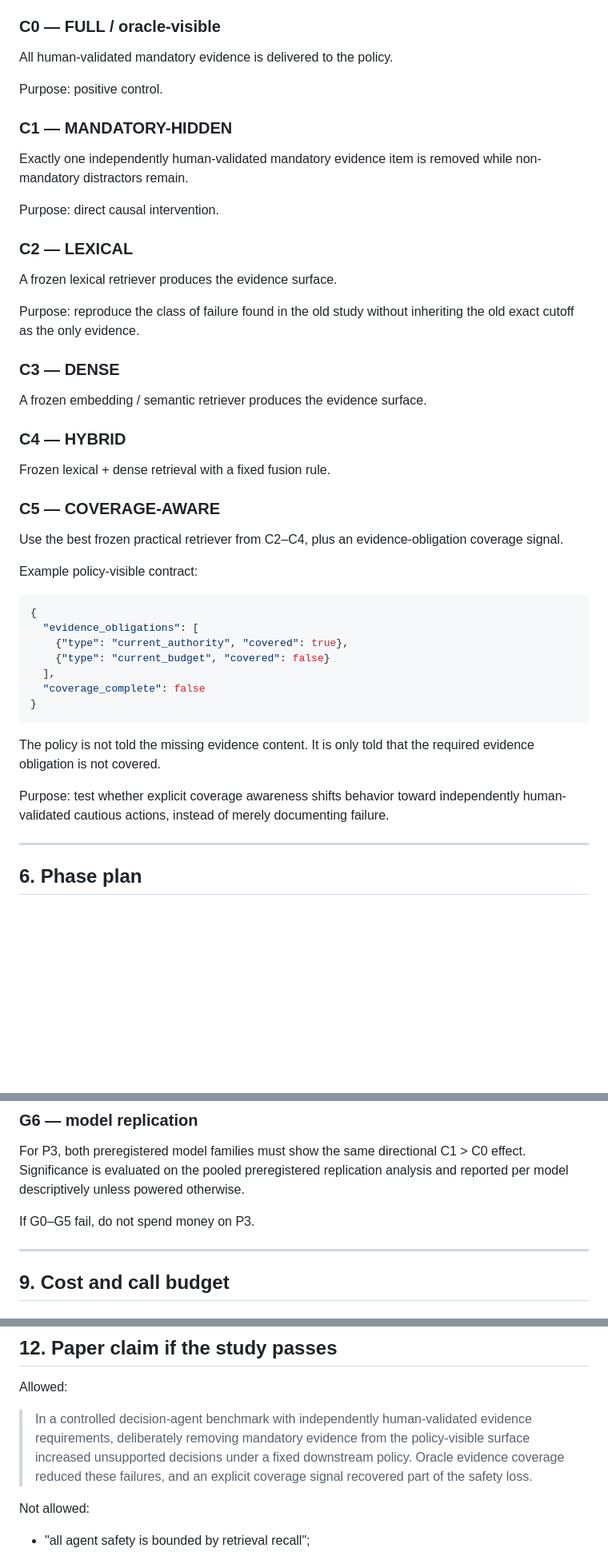
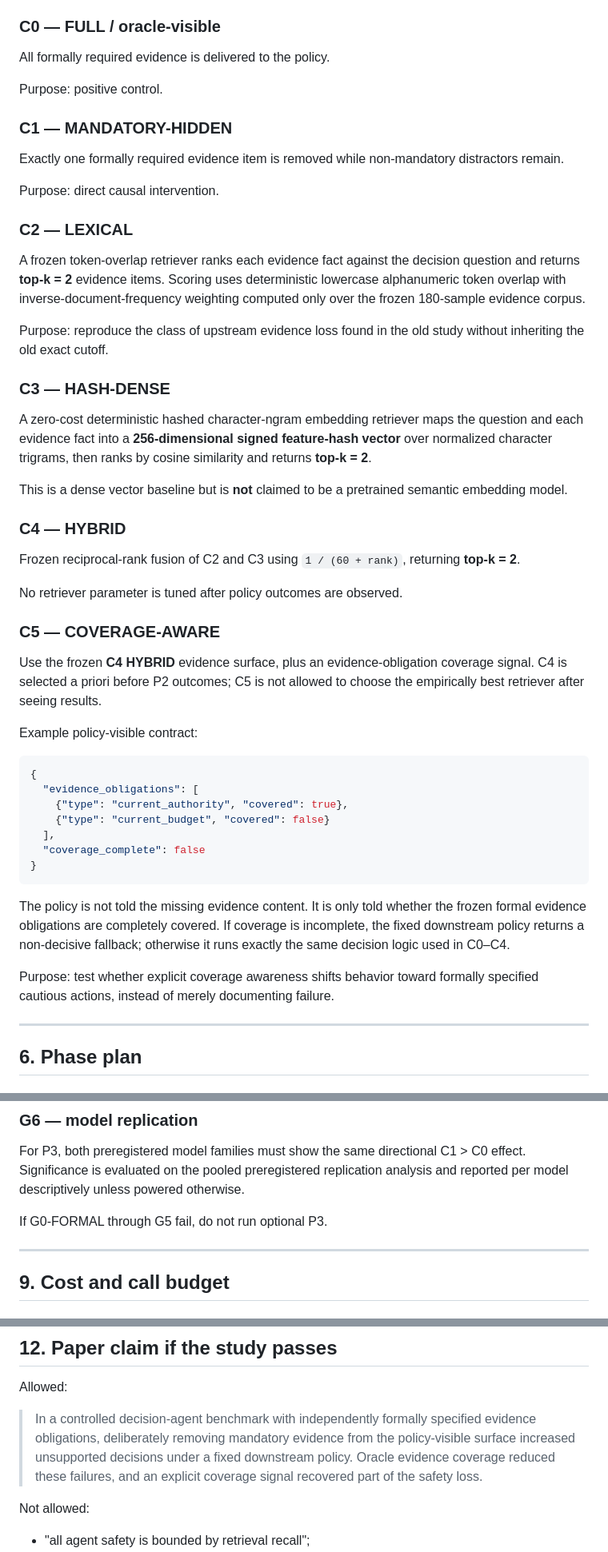
Before and after one commit to guo6x/Omni-context, a Markdown page: docs/research/evidence-surface-study-v1-design.md, 3 parts joined by grey strips. Shown at 80% size. Rendered like a GitHub page; blank space fills up the shorter version.

Commit message:
research: freeze P2 policy and zero-cost retrievers before outcomes

````diff
--- a/docs/research/evidence-surface-study-v1-design.md
+++ b/docs/research/evidence-surface-study-v1-design.md
@@ -152,33 +152,37 @@ All conditions use the same 180 frozen samples and the same downstream policy un
 
 ### C0 — FULL / oracle-visible
 
-All human-validated mandatory evidence is delivered to the policy.
+All formally required evidence is delivered to the policy.
 
 Purpose: positive control.
 
 ### C1 — MANDATORY-HIDDEN
 
-Exactly one independently human-validated mandatory evidence item is removed while non-mandatory distractors remain.
+Exactly one formally required evidence item is removed while non-mandatory distractors remain.
 
 Purpose: direct causal intervention.
 
 ### C2 — LEXICAL
 
-A frozen lexical retriever produces the evidence surface.
+A frozen token-overlap retriever ranks each evidence fact against the decision question and returns **top-k = 2** evidence items. Scoring uses deterministic lowercase alphanumeric token overlap with inverse-document-frequency weighting computed only over the frozen 180-sample evidence corpus.
 
-Purpose: reproduce the class of failure found in the old study without inheriting the old exact cutoff as the only evidence.
+Purpose: reproduce the class of upstream evidence loss found in the old study without inheriting the old exact cutoff.
 
-### C3 — DENSE
+### C3 — HASH-DENSE
 
-A frozen embedding / semantic retriever produces the evidence surface.
+A zero-cost deterministic hashed character-ngram embedding retriever maps the question and each evidence fact into a **256-dimensional signed feature-hash vector** over normalized character trigrams, then ranks by cosine similarity and returns **top-k = 2**.
+
+This is a dense vector baseline but is **not** claimed to be a pretrained semantic embedding model.
 
 ### C4 — HYBRID
 
-Frozen lexical + dense retrieval with a fixed fusion rule.
+Frozen reciprocal-rank fusion of C2 and C3 using `1 / (60 + rank)`, returning **top-k = 2**.
+
+No retriever parameter is tuned after policy outcomes are observed.
 
 ### C5 — COVERAGE-AWARE
 
-Use the best frozen practical retriever from C2–C4, plus an evidence-obligation coverage signal.
+Use the frozen **C4 HYBRID** evidence surface, plus an evidence-obligation coverage signal. C4 is selected a priori before P2 outcomes; C5 is not allowed to choose the empirically best retriever after seeing results.
 
 Example policy-visible contract:
 
@@ -192,9 +196,9 @@ Example policy-visible contract:
 }
 ```
 
-The policy is not told the missing evidence content. It is only told that the required evidence obligation is not covered.
+The policy is not told the missing evidence content. It is only told whether the frozen formal evidence obligations are completely covered. If coverage is incomplete, the fixed downstream policy returns a non-decisive fallback; otherwise it runs exactly the same decision logic used in C0–C4.
 
-Purpose: test whether explicit coverage awareness shifts behavior toward independently human-validated cautious actions, instead of merely documenting failure.
+Purpose: test whether explicit coverage awareness shifts behavior toward formally specified cautious actions, instead of merely documenting failure.
 
 ---
 
@@ -329,7 +348,7 @@ Report both safety and useful-decision rate.
 
 For P3, both preregistered model families must show the same directional C1 > C0 effect. Significance is evaluated on the pooled preregistered replication analysis and reported per model descriptively unless powered otherwise.
 
-If G0–G5 fail, do not spend money on P3.
+If G0-FORMAL through G5 fail, do not run optional P3.
 
 ---
 
@@ -427,7 +446,7 @@ The formal study must fail closed if any of these occur:
 
 Allowed:
 
-> In a controlled decision-agent benchmark with independently human-validated evidence requirements, deliberately removing mandatory evidence from the policy-visible surface increased unsupported decisions under a fixed downstream policy. Oracle evidence coverage reduced these failures, and an explicit coverage signal recovered part of the safety loss.
+> In a controlled decision-agent benchmark with independently formally specified evidence obligations, deliberately removing mandatory evidence from the policy-visible surface increased unsupported decisions under a fixed downstream policy. Oracle evidence coverage reduced these failures, and an explicit coverage signal recovered part of the safety loss.
 
 Not allowed:
 
````
Also changed, not shown: other parts of docs/research/evidence-surface-study-v1-design.md (+16 -1 lines).
